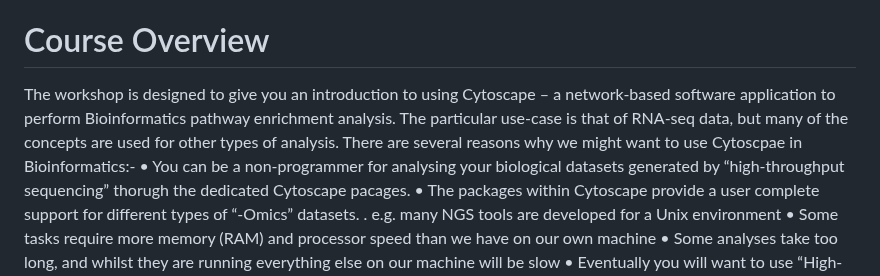
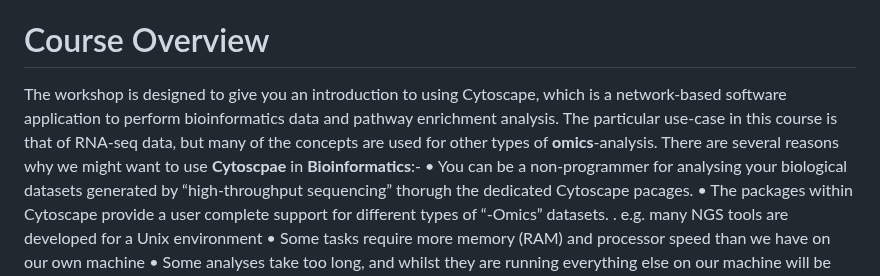
Before and after one commit to a1aks/Cytoscape_Course, a Markdown page: README.md, the part around the change. Rendered like a GitHub page.

```diff
--- a/README.md
+++ b/README.md
@@ -9,7 +9,7 @@
 - Bartolome House, Seminar Room EG03
 
 # Course Overview
-The workshop is designed to give you an introduction to using Cytoscape – a network-based software application to perform Bioinformatics pathway enrichment analysis. The particular use-case is that of RNA-seq data, but many of the concepts are used for other types of analysis. There are several reasons why we might want to use Cytoscpae in Bioinformatics:-
+The workshop is designed to give you an introduction to using Cytoscape, which is a network-based software application to perform bioinformatics data and pathway enrichment analysis. The particular use-case in this course is that of RNA-seq data, but many of the concepts are used for other types of **omics**-analysis. There are several reasons why we might want to use **Cytoscpae** in **Bioinformatics**:-
 •	You can be a non-programmer for analysing your biological datasets generated by “high-throughput sequencing” thorugh the dedicated Cytoscape pacages.
 •	The packages within Cytoscape provide a user complete support for different types of “-Omics” datasets.
  .	e.g. many NGS tools are developed for a Unix environment
```
